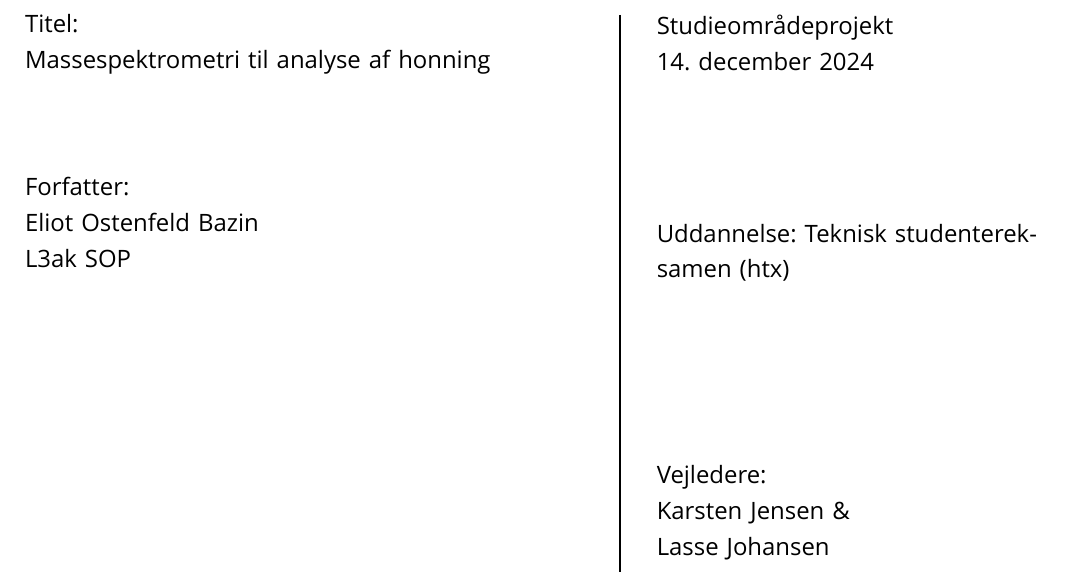
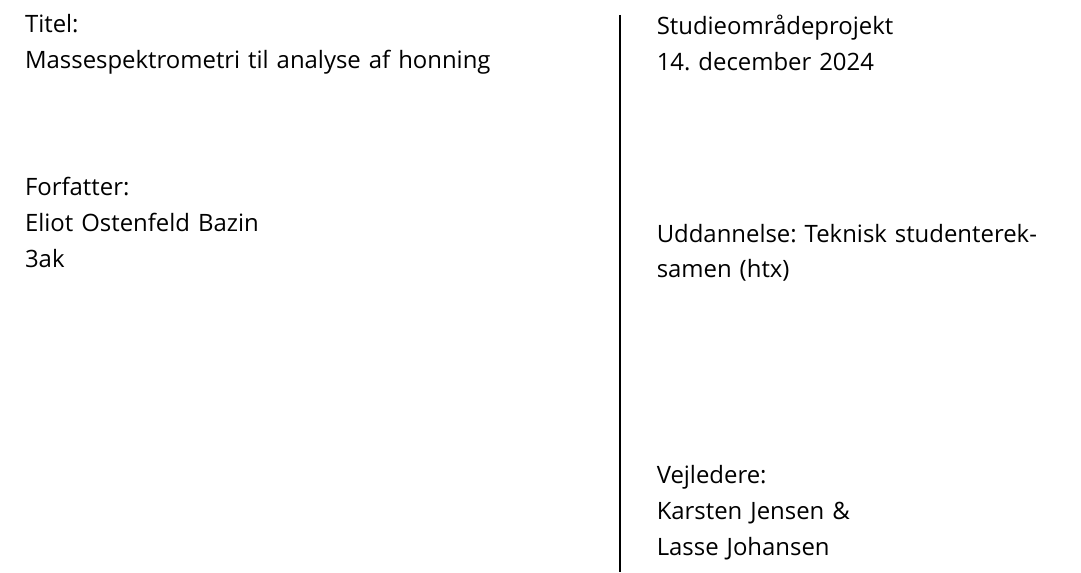
Before and after one commit to eliotbazin/sop, a LaTeX thesis (src/main.tex, which reads src/core/static.tex): part of page 2 of 8, cut so that both start at the same text. Compiled offline with XeLaTeX; a missing font is replaced by an installed copy or a similar font.

Commit message:
Correct authorclass

```diff
--- a/src/core/static.tex
+++ b/src/core/static.tex
@@ -6,7 +6,7 @@
 \def\docsubject{Fysik A \& Kemi A}
 \def\docauthor{Eliot Ostenfeld Bazin}
 \def\docauthorgym{H.C. Ørsted Gymnasiet Lyngby}
-\def\docauthorclass{L3ak SOP}
+\def\docauthorclass{3ak}
 \def\docsupervisor{Karsten Jensen \&\newline Lasse Johansen}
 \def\docdate{14. december 2024}
 \def\docname{sop-honning} % Name of the produced pdf
```
